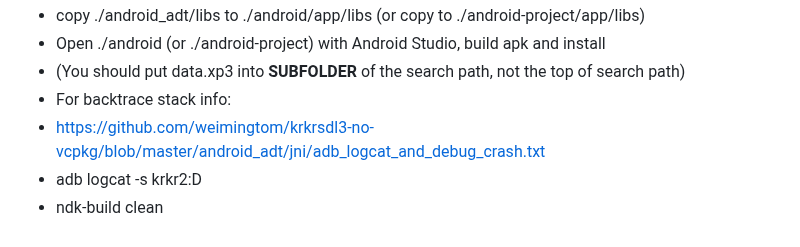
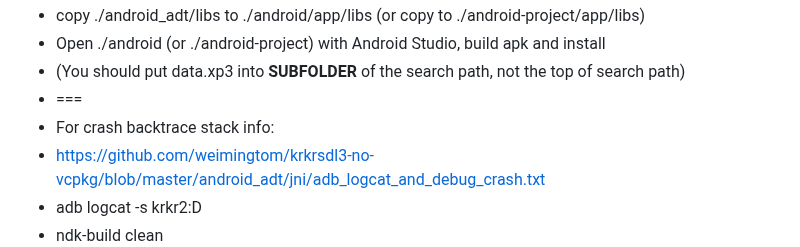
Before and after one commit to weimingtom/krkrsdl3-no-vcpkg, a Markdown page: README.md, the part around the change. Drawn GitHub-style.

Commit message:
Update README with crash backtrace instructions
Clarify instructions for crash backtrace stack info.

```diff
--- a/README.md
+++ b/README.md
@@ -19,7 +19,8 @@
 * copy ./android_adt/libs to ./android/app/libs (or copy to ./android-project/app/libs)
 * Open ./android (or ./android-project) with Android Studio, build apk and install
 * (You should put data.xp3 into **SUBFOLDER** of the search path, not the top of search path)
-* For backtrace stack info:
+* ===
+* For crash backtrace stack info:
 * https://github.com/weimingtom/krkrsdl3-no-vcpkg/blob/master/android_adt/jni/adb_logcat_and_debug_crash.txt
 * adb logcat -s krkr2:D
 * ndk-build clean
```
